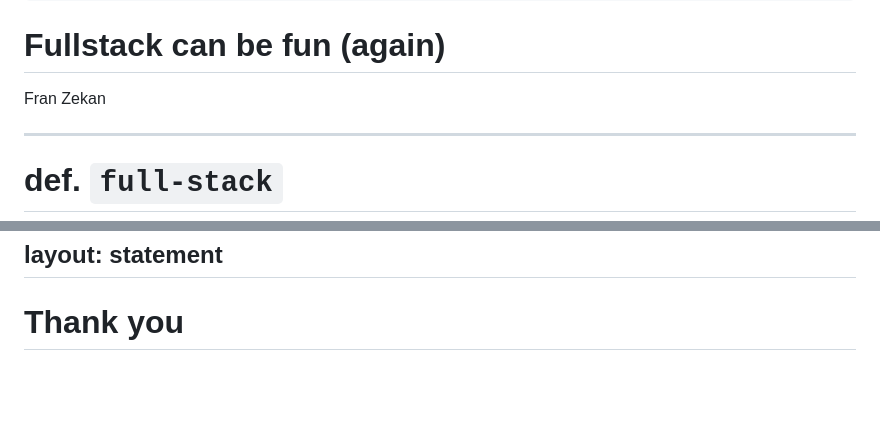
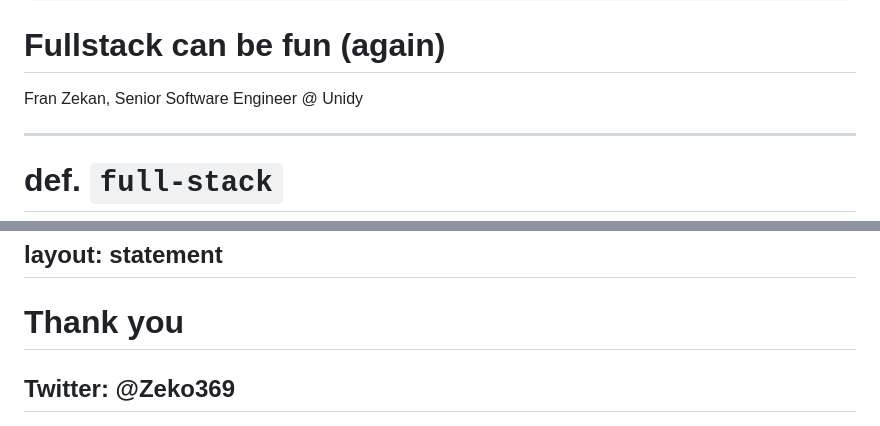
Before and after one commit to Zeko369/fullstack-is-fun-again-lightning, a Markdown page: slides.md, 2 parts joined by grey strips. Drawn GitHub-style; blank space fills up the shorter version.

Commit message:
Update stuff

```diff
--- a/slides.md
+++ b/slides.md
@@ -5,7 +5,7 @@ fonts:
 
 # Fullstack can be fun (again)
 
-Fran Zekan
+Fran Zekan, Senior Software Engineer @ Unidy
 
 ---
 
@@ -403,6 +403,8 @@ layout: statement
 
 # Thank you
 
-<div class="flex items-center justify-center">
+## Twitter: @Zeko369
+
+<div class="flex items-center justify-center mt-5">
   <img src="/assets/qr.png" class="w-60">
 </div>
```
Also changed, not shown: other parts of slides.md (+1 -1 lines).
